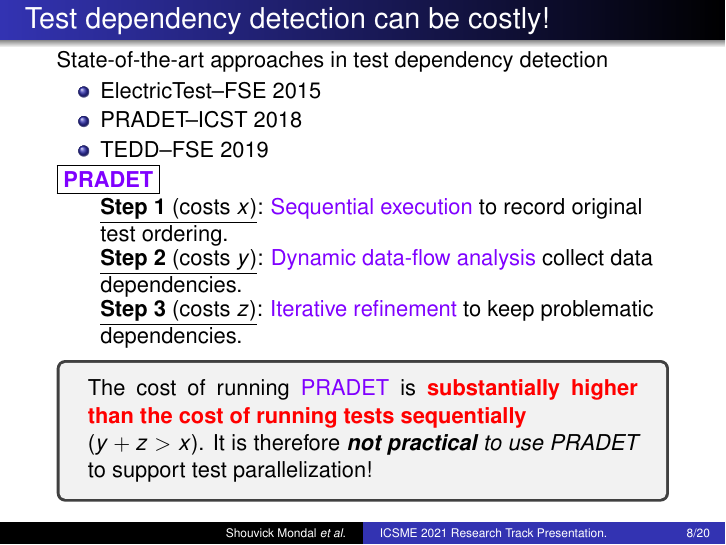
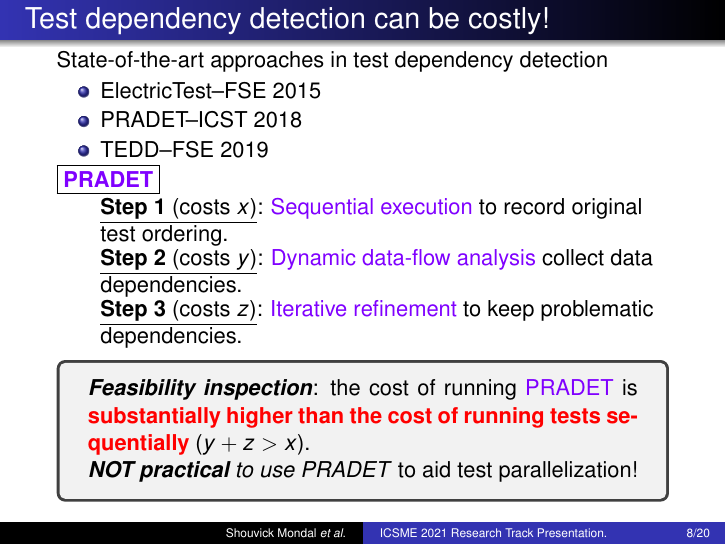
Before and after one commit to STAR-RG/paste, LaTeX slides (pres/presentation.tex): page 25 of 55 before the commit and page 25 of 54 after it. Compiled offline with pdfLaTeX.

Commit message:
Minor edits to presentation.

```diff
--- a/pres/presentation.tex
+++ b/pres/presentation.tex
@@ -194,7 +194,7 @@
 \end{itemize}
 \begin{center}
 	\begin{tcolorbox}
-		The cost of running {\rsm PRADET} is {\color{red} \textbf{substantially higher than the cost of running tests sequentially}}\\($y+z>{x}$). It is therefore \textit{\textbf{not practical} to use PRADET} to support test parallelization!
+		\textit{\textbf{Feasibility inspection}}: the cost of running {\rsm PRADET} is {\color{red} \textbf{substantially higher than the cost of running tests sequentially}} ($y+z>{x}$).\\\textit{\textbf{NOT practical} to use PRADET} to aid test parallelization!
 	\end{tcolorbox}
 \end{center}
 \end{frame}
```
Also changed, not shown: pres/presentation.tex (3 more changed lines).
